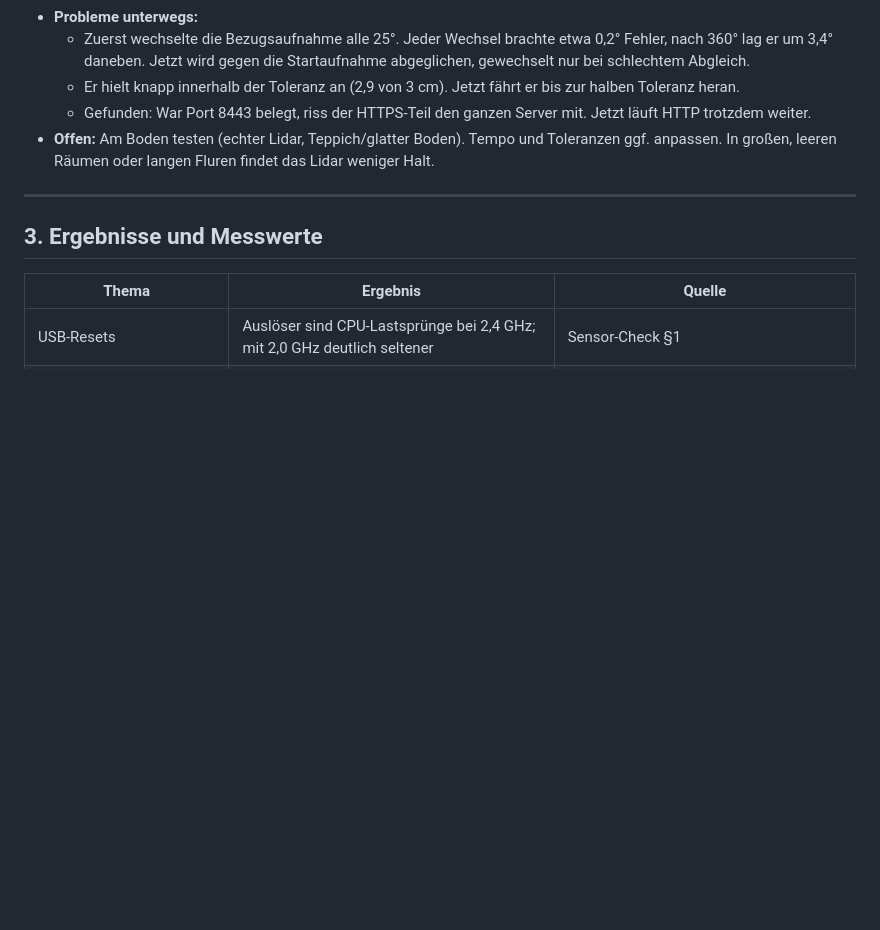
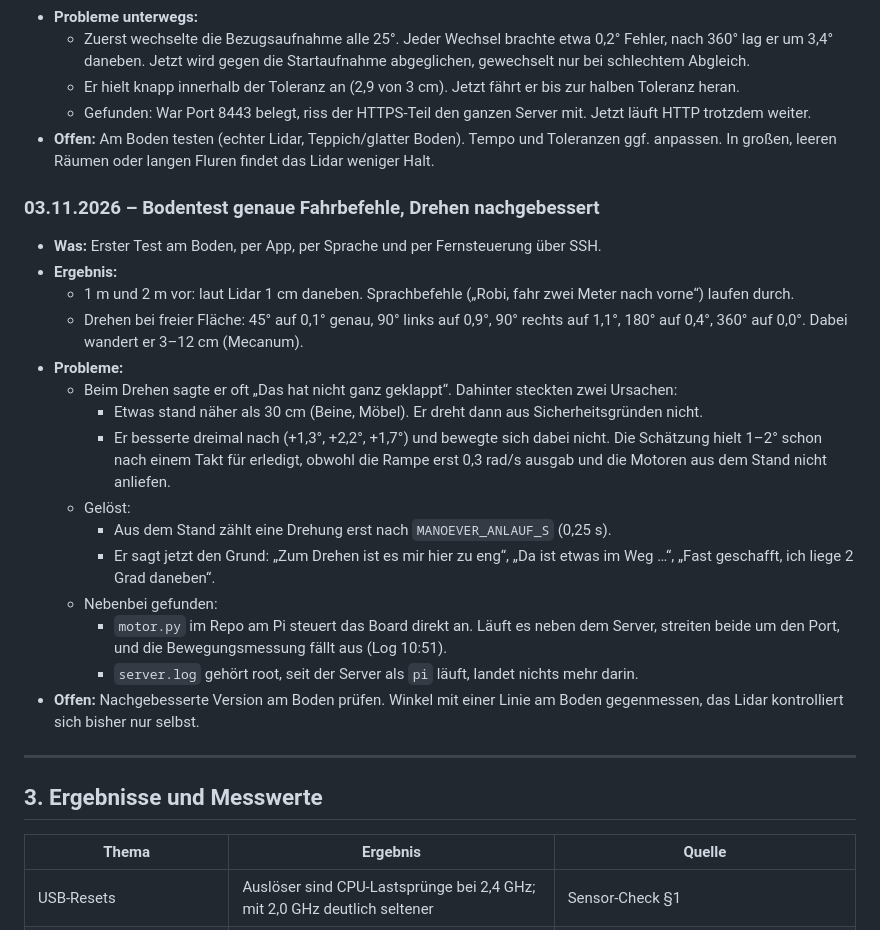
Before and after one commit to TheEmpire002/SPE-ROSMASTER-X3, a Markdown page: Marlon/PROJEKTDOKU.md, the part around the change. GitHub-like rendering; blank space fills up the shorter version.

Commit message:
Doku: Bodentest genaue Fahrbefehle, Gründe beim Scheitern

```diff
--- a/Marlon/PROJEKTDOKU.md
+++ b/Marlon/PROJEKTDOKU.md
@@ -458,6 +458,23 @@ die Rohdaten in `robot-protokolle/2026-10-28_sensorcheck/`.
   - Gefunden: War Port 8443 belegt, riss der HTTPS-Teil den ganzen Server mit. Jetzt läuft HTTP trotzdem weiter.
 - **Offen:** Am Boden testen (echter Lidar, Teppich/glatter Boden). Tempo und Toleranzen ggf. anpassen. In großen, leeren Räumen oder langen Fluren findet das Lidar weniger Halt.
 
+### 03.11.2026 – Bodentest genaue Fahrbefehle, Drehen nachgebessert
+- **Was:** Erster Test am Boden, per App, per Sprache und per Fernsteuerung über SSH.
+- **Ergebnis:**
+  - 1 m und 2 m vor: laut Lidar 1 cm daneben. Sprachbefehle („Robi, fahr zwei Meter nach vorne“) laufen durch.
+  - Drehen bei freier Fläche: 45° auf 0,1° genau, 90° links auf 0,9°, 90° rechts auf 1,1°, 180° auf 0,4°, 360° auf 0,0°. Dabei wandert er 3–12 cm (Mecanum).
+- **Probleme:**
+  - Beim Drehen sagte er oft „Das hat nicht ganz geklappt“. Dahinter steckten zwei Ursachen:
+    - Etwas stand näher als 30 cm (Beine, Möbel). Er dreht dann aus Sicherheitsgründen nicht.
+    - Er besserte dreimal nach (+1,3°, +2,2°, +1,7°) und bewegte sich dabei nicht. Die Schätzung hielt 1–2° schon nach einem Takt für erledigt, obwohl die Rampe erst 0,3 rad/s ausgab und die Motoren aus dem Stand nicht anliefen.
+  - Gelöst:
+    - Aus dem Stand zählt eine Drehung erst nach `MANOEVER_ANLAUF_S` (0,25 s).
+    - Er sagt jetzt den Grund: „Zum Drehen ist es mir hier zu eng“, „Da ist etwas im Weg …“, „Fast geschafft, ich liege 2 Grad daneben“.
+  - Nebenbei gefunden:
+    - `motor.py` im Repo am Pi steuert das Board direkt an. Läuft es neben dem Server, streiten beide um den Port, und die Bewegungsmessung fällt aus (Log 10:51).
+    - `server.log` gehört root, seit der Server als `pi` läuft, landet nichts mehr darin.
+- **Offen:** Nachgebesserte Version am Boden prüfen. Winkel mit einer Linie am Boden gegenmessen, das Lidar kontrolliert sich bisher nur selbst.
+
 ---
 
 ## 3. Ergebnisse und Messwerte
```
Also changed, not shown: docs/interaktion.md (+4 -0 lines).
